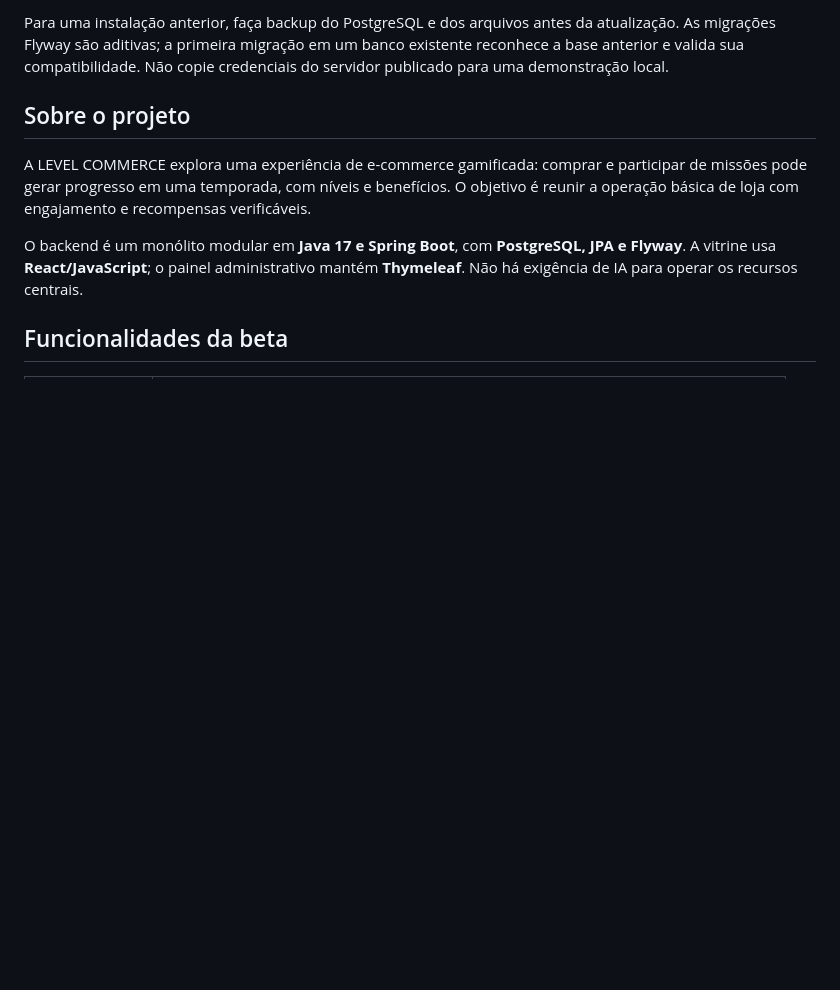
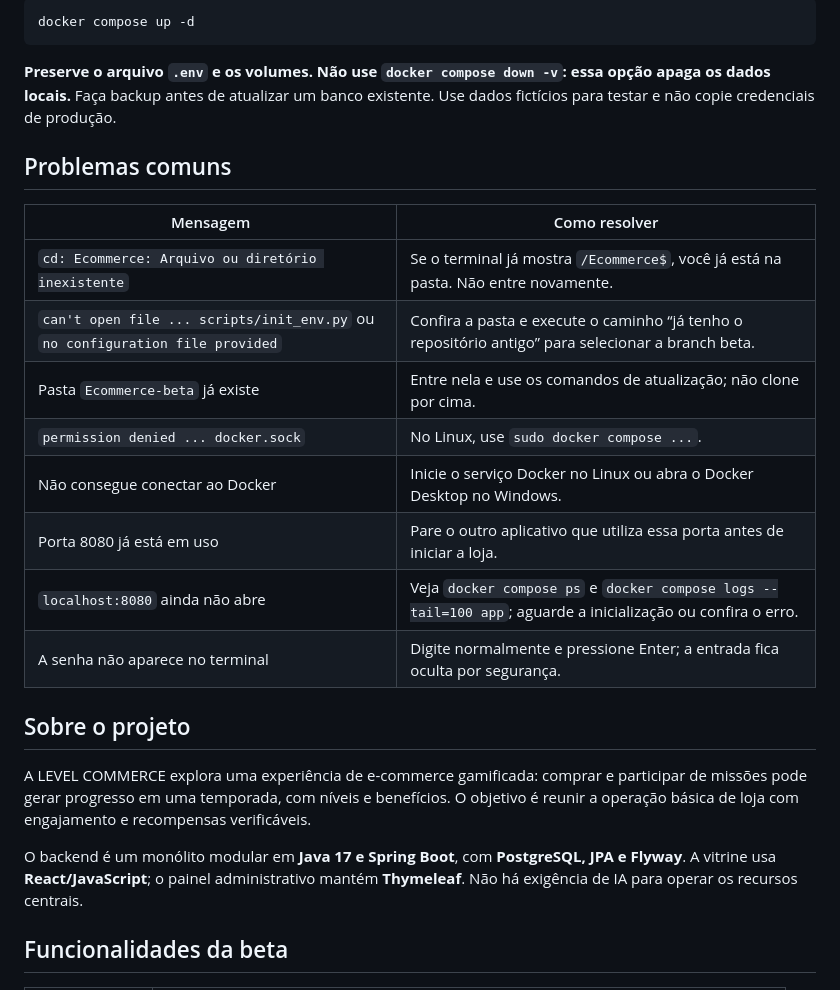
Before and after one commit to phzl0/Ecommerce, a Markdown page: README.md, the part around one of its changes. Drawn GitHub-style; blank space fills up the shorter version.

````diff
--- a/README.md
+++ b/README.md
@@ -55,5 +146,22 @@ docker compose down
 
-Para uma instalação anterior, faça backup do PostgreSQL e dos arquivos antes da atualização. As migrações Flyway são aditivas; a primeira migração em um banco existente reconhece a base anterior e valida sua compatibilidade. Não copie credenciais do servidor publicado para uma demonstração local.
+```bash
+docker compose up -d
+```
+
+**Preserve o arquivo `.env` e os volumes. Não use `docker compose down -v`: essa opção apaga os dados locais.** Faça backup antes de atualizar um banco existente. Use dados fictícios para testar e não copie credenciais de produção.
+
+## Problemas comuns
+
+| Mensagem | Como resolver |
+| --- | --- |
+| `cd: Ecommerce: Arquivo ou diretório inexistente` | Se o terminal já mostra `/Ecommerce$`, você já está na pasta. Não entre novamente. |
+| `can't open file ... scripts/init_env.py` ou `no configuration file provided` | Confira a pasta e execute o caminho “já tenho o repositório antigo” para selecionar a branch beta. |
+| Pasta `Ecommerce-beta` já existe | Entre nela e use os comandos de atualização; não clone por cima. |
+| `permission denied ... docker.sock` | No Linux, use `sudo docker compose ...`. |
+| Não consegue conectar ao Docker | Inicie o serviço Docker no Linux ou abra o Docker Desktop no Windows. |
+| Porta 8080 já está em uso | Pare o outro aplicativo que utiliza essa porta antes de iniciar a loja. |
+| `localhost:8080` ainda não abre | Veja `docker compose ps` e `docker compose logs --tail=100 app`; aguarde a inicialização ou confira o erro. |
+| A senha não aparece no terminal | Digite normalmente e pressione Enter; a entrada fica oculta por segurança. |
 
 ## Sobre o projeto
 
````
Also changed, not shown: other parts of README.md (+112 -21 lines).
